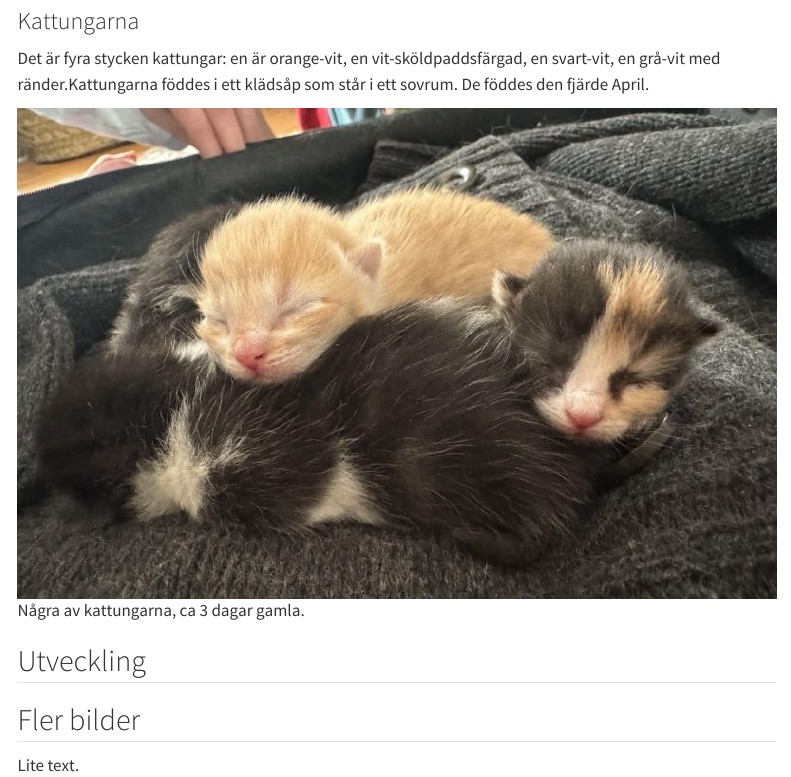
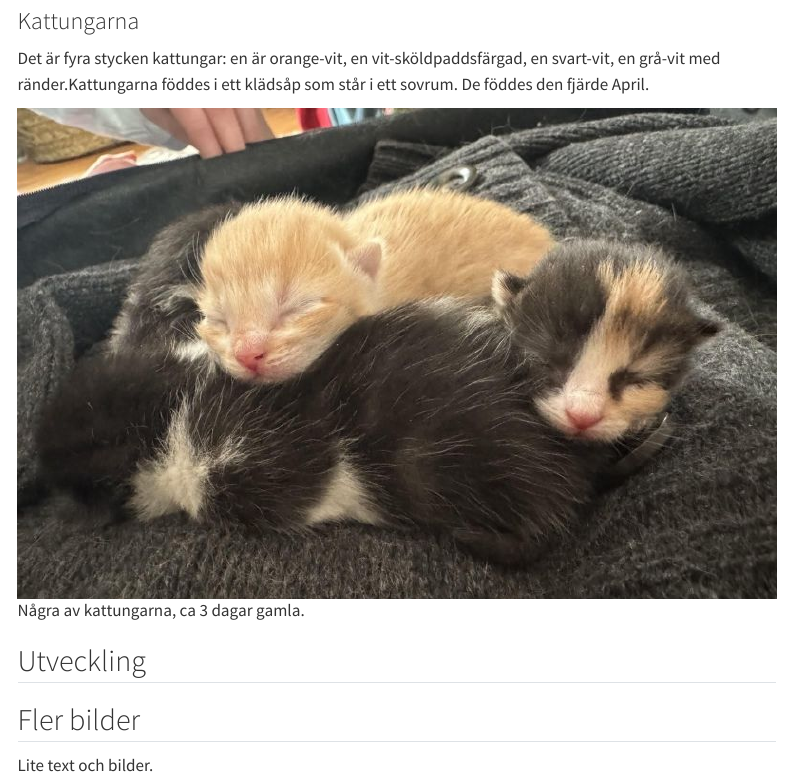
Before and after one commit to fileunderwater/cats, a Quarto document (kittens.qmd): the page in a window 1100 px wide, from 340 px down. Rendered offline with R 4.5, knitr and Pandoc in place of Quarto, with nearby package versions; the code chunks are not run, so their results and figures are left out; menus at the side of the page are left out.

Commit message:
push new version

```diff
--- a/kittens.qmd
+++ b/kittens.qmd
@@ -89,4 +89,4 @@ ggplot(data=data_long, aes(x=datum, y=tillväxt, color=katt)) +
 
 ## Fler bilder
 
-Lite text.
+Lite text och bilder.
```
Also changed, not shown: docs/search.json, 2 other files.
